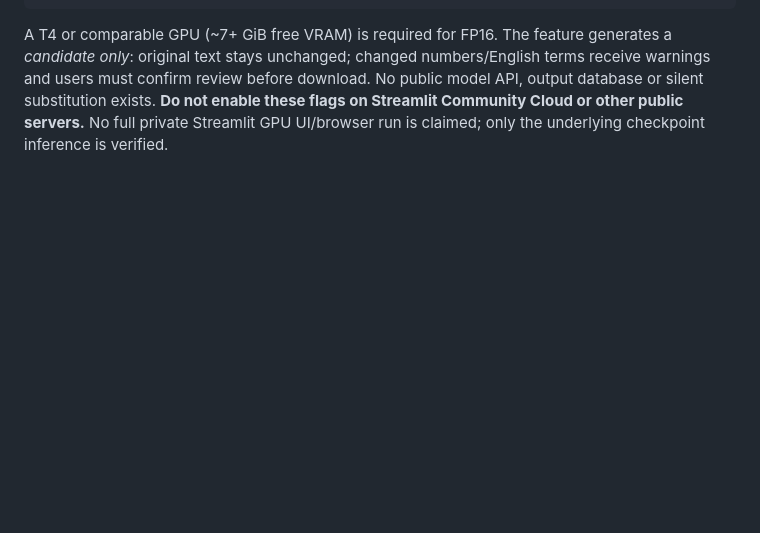
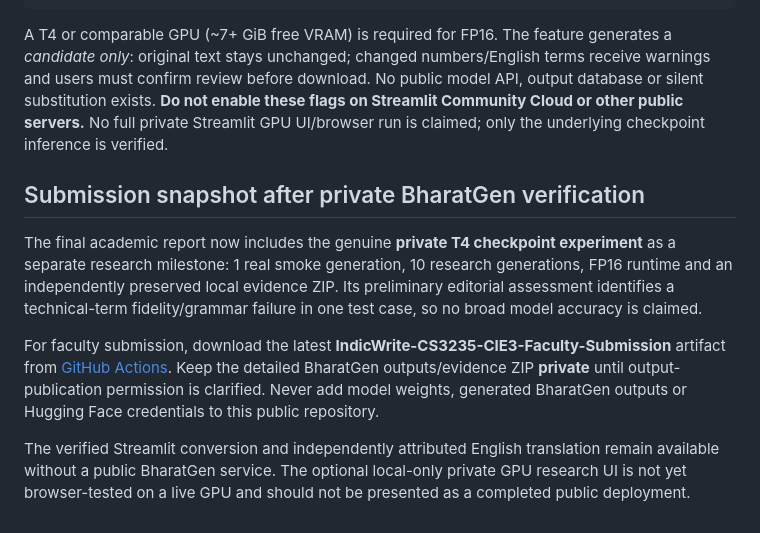
Before and after one commit to Rishikeshsanin/Hinglish-Smart-Writing-Assistant, a Markdown page: README.md, the part around the change. GitHub-like rendering; blank space fills up the shorter version.

Commit message:
docs: link final evidence-based faculty release after private BharatGen verification

````diff
--- a/README.md
+++ b/README.md
@@ -144,3 +144,11 @@ PYTHONPATH=src streamlit run app.py --server.address=127.0.0.1
 ```
 
 A T4 or comparable GPU (~7+ GiB free VRAM) is required for FP16. The feature generates a *candidate only*: original text stays unchanged; changed numbers/English terms receive warnings and users must confirm review before download. No public model API, output database or silent substitution exists. **Do not enable these flags on Streamlit Community Cloud or other public servers.** No full private Streamlit GPU UI/browser run is claimed; only the underlying checkpoint inference is verified.
+
+## Submission snapshot after private BharatGen verification
+
+The final academic report now includes the genuine **private T4 checkpoint experiment** as a separate research milestone: 1 real smoke generation, 10 research generations, FP16 runtime and an independently preserved local evidence ZIP. Its preliminary editorial assessment identifies a technical-term fidelity/grammar failure in one test case, so no broad model accuracy is claimed.
+
+For faculty submission, download the latest **IndicWrite-CS3235-CIE3-Faculty-Submission** artifact from [GitHub Actions](https://github.com/Rishikeshsanin/Hinglish-Smart-Writing-Assistant/actions/workflows/submission-package.yml). Keep the detailed BharatGen outputs/evidence ZIP **private** until output-publication permission is clarified. Never add model weights, generated BharatGen outputs or Hugging Face credentials to this public repository.
+
+The verified Streamlit conversion and independently attributed English translation remain available without a public BharatGen service. The optional local-only private GPU research UI is not yet browser-tested on a live GPU and should not be presented as a completed public deployment.
````
